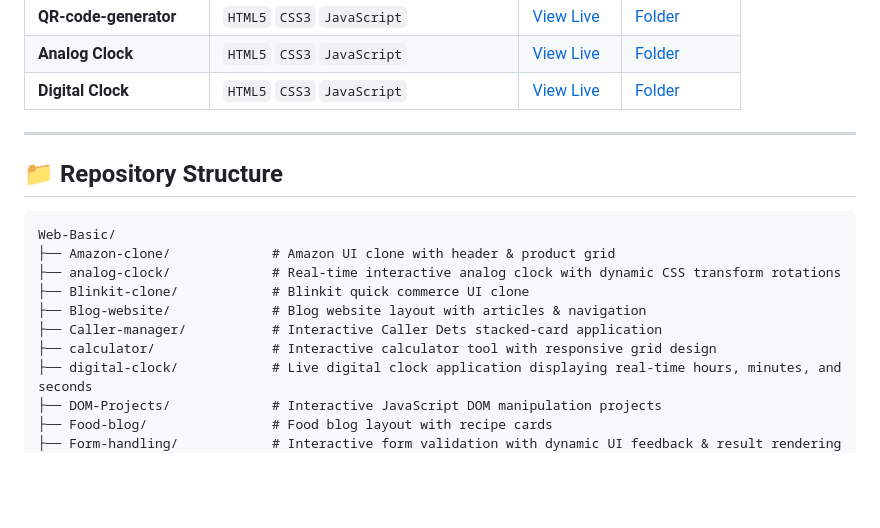
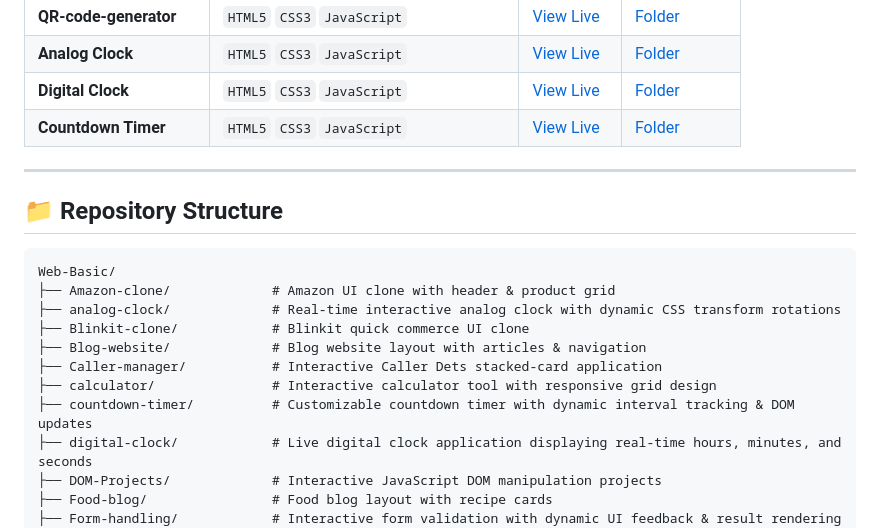
Before and after one commit to SakshamShukla63/Web-Basic, a Markdown page: README.md, the part around the change. Rendered like a GitHub page; blank space fills up the shorter version.

```diff
--- a/README.md
+++ b/README.md
@@ -25,6 +25,7 @@ Welcome to my web development repository! This repository features essential web
 | **QR-code-generator** | `HTML5` `CSS3` `JavaScript` | [View Live](https://SakshamShukla63.github.io/Web-Basic/QR-code-generator/) | [Folder](./QR-code-generator) |
 | **Analog Clock** | `HTML5` `CSS3` `JavaScript` | [View Live](https://SakshamShukla63.github.io/Web-Basic/analog-clock/) | [Folder](./analog-clock) |
 | **Digital Clock** | `HTML5` `CSS3` `JavaScript` | [View Live](https://SakshamShukla63.github.io/Web-Basic/digital-clock/) | [Folder](./digital-clock) |
+| **Countdown Timer** | `HTML5` `CSS3` `JavaScript` | [View Live](https://SakshamShukla63.github.io/Web-Basic/countdown-timer/) | [Folder](./countdown-timer) |
 
 ---
 
@@ -38,6 +39,7 @@ Web-Basic/
 ├── Blog-website/             # Blog website layout with articles & navigation
 ├── Caller-manager/           # Interactive Caller Dets stacked-card application
 ├── calculator/               # Interactive calculator tool with responsive grid design
+├── countdown-timer/          # Customizable countdown timer with dynamic interval tracking & DOM updates
 ├── digital-clock/            # Live digital clock application displaying real-time hours, minutes, and seconds
 ├── DOM-Projects/             # Interactive JavaScript DOM manipulation projects
 ├── Food-blog/                # Food blog layout with recipe cards
```
